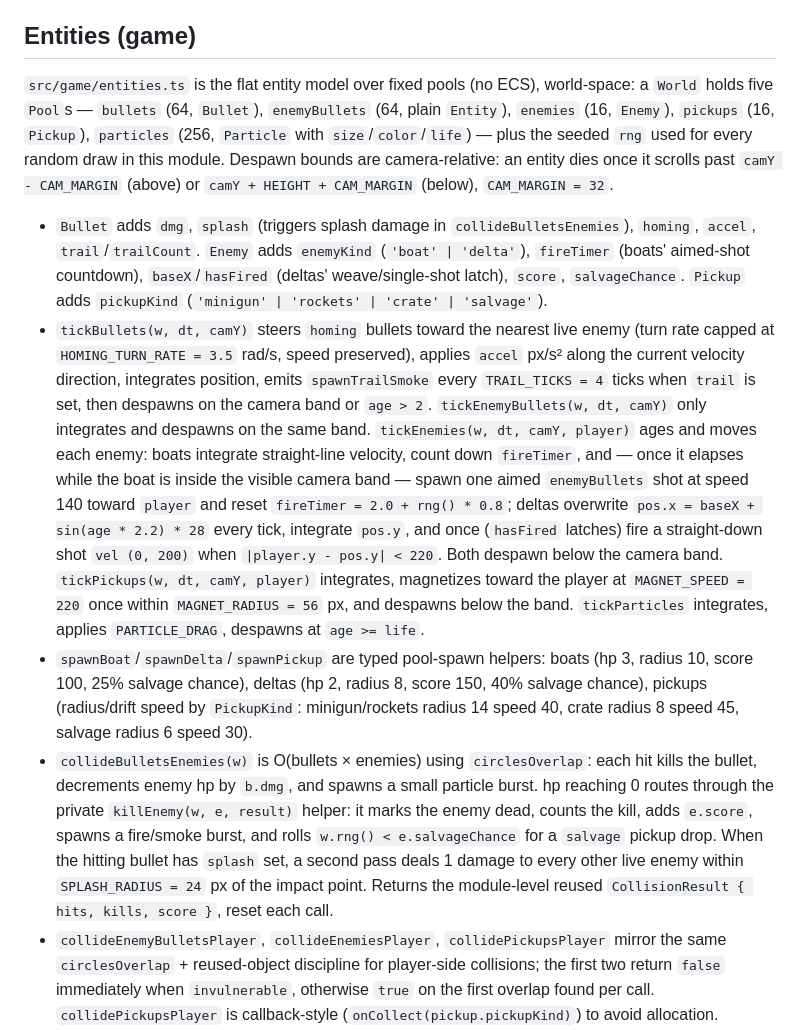
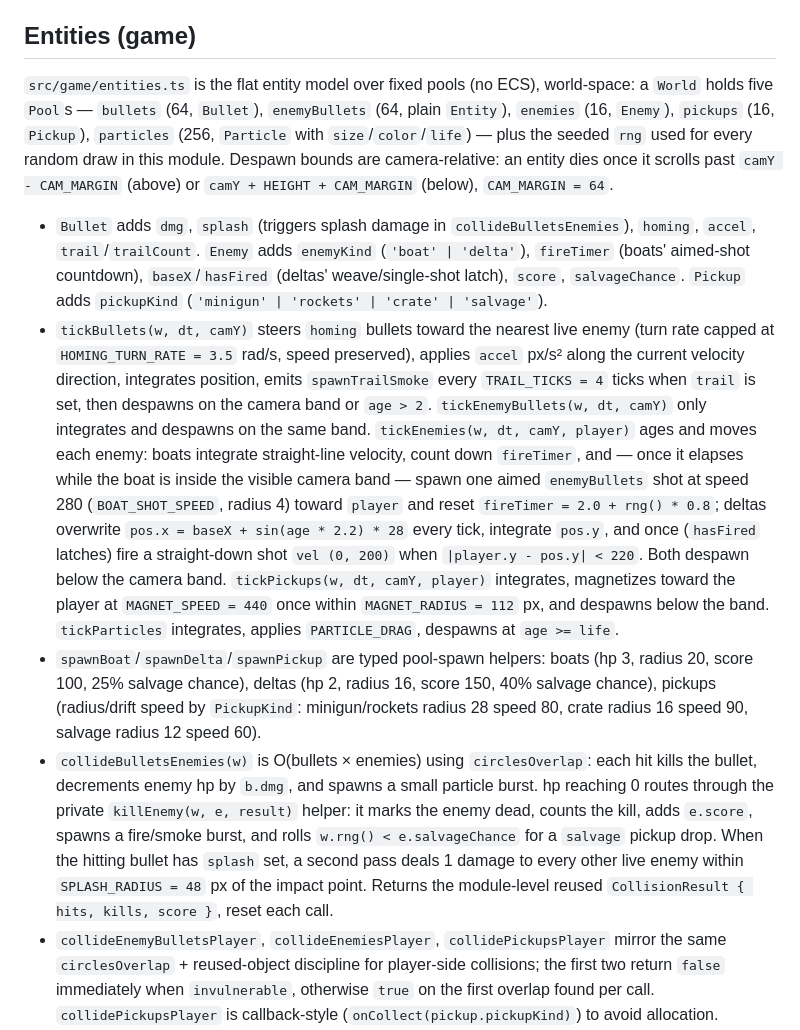
Before and after one commit to john-overton/Steel-talon, a Markdown page: docs/architecture.md, the part around one of its changes. Rendered like a GitHub page.

```diff
--- a/docs/architecture.md
+++ b/docs/architecture.md
@@ -99,12 +99,12 @@ The three `MUZZLE_FLASH` layers (wing L/R, nose) and the two `MISSILE` layers st
 
 ## Entities (game)
 
-`src/game/entities.ts` is the flat entity model over fixed pools (no ECS), world-space: a `World` holds five `Pool`s — `bullets` (64, `Bullet`), `enemyBullets` (64, plain `Entity`), `enemies` (16, `Enemy`), `pickups` (16, `Pickup`), `particles` (256, `Particle` with `size`/`color`/`life`) — plus the seeded `rng` used for every random draw in this module. Despawn bounds are camera-relative: an entity dies once it scrolls past `camY - CAM_MARGIN` (above) or `camY + HEIGHT + CAM_MARGIN` (below), `CAM_MARGIN = 32`.
+`src/game/entities.ts` is the flat entity model over fixed pools (no ECS), world-space: a `World` holds five `Pool`s — `bullets` (64, `Bullet`), `enemyBullets` (64, plain `Entity`), `enemies` (16, `Enemy`), `pickups` (16, `Pickup`), `particles` (256, `Particle` with `size`/`color`/`life`) — plus the seeded `rng` used for every random draw in this module. Despawn bounds are camera-relative: an entity dies once it scrolls past `camY - CAM_MARGIN` (above) or `camY + HEIGHT + CAM_MARGIN` (below), `CAM_MARGIN = 64`.
 
 - `Bullet` adds `dmg`, `splash` (triggers splash damage in `collideBulletsEnemies`), `homing`, `accel`, `trail`/`trailCount`. `Enemy` adds `enemyKind` (`'boat' | 'delta'`), `fireTimer` (boats' aimed-shot countdown), `baseX`/`hasFired` (deltas' weave/single-shot latch), `score`, `salvageChance`. `Pickup` adds `pickupKind` (`'minigun' | 'rockets' | 'crate' | 'salvage'`).
-- `tickBullets(w, dt, camY)` steers `homing` bullets toward the nearest live enemy (turn rate capped at `HOMING_TURN_RATE = 3.5` rad/s, speed preserved), applies `accel` px/s² along the current velocity direction, integrates position, emits `spawnTrailSmoke` every `TRAIL_TICKS = 4` ticks when `trail` is set, then despawns on the camera band or `age > 2`. `tickEnemyBullets(w, dt, camY)` only integrates and despawns on the same band. `tickEnemies(w, dt, camY, player)` ages and moves each enemy: boats integrate straight-line velocity, count down `fireTimer`, and — once it elapses while the boat is inside the visible camera band — spawn one aimed `enemyBullets` shot at speed 140 toward `player` and reset `fireTimer = 2.0 + rng() * 0.8`; deltas overwrite `pos.x = baseX + sin(age * 2.2) * 28` every tick, integrate `pos.y`, and once (`hasFired` latches) fire a straight-down shot `vel (0, 200)` when `|player.y - pos.y| < 220`. Both despawn below the camera band. `tickPickups(w, dt, camY, player)` integrates, magnetizes toward the player at `MAGNET_SPEED = 220` once within `MAGNET_RADIUS = 56` px, and despawns below the band. `tickParticles` integrates, applies `PARTICLE_DRAG`, despawns at `age >= life`.
-- `spawnBoat`/`spawnDelta`/`spawnPickup` are typed pool-spawn helpers: boats (hp 3, radius 10, score 100, 25% salvage chance), deltas (hp 2, radius 8, score 150, 40% salvage chance), pickups (radius/drift speed by `PickupKind`: minigun/rockets radius 14 speed 40, crate radius 8 speed 45, salvage radius 6 speed 30).
-- `collideBulletsEnemies(w)` is O(bullets × enemies) using `circlesOverlap`: each hit kills the bullet, decrements enemy hp by `b.dmg`, and spawns a small particle burst. hp reaching 0 routes through the private `killEnemy(w, e, result)` helper: it marks the enemy dead, counts the kill, adds `e.score`, spawns a fire/smoke burst, and rolls `w.rng() < e.salvageChance` for a `salvage` pickup drop. When the hitting bullet has `splash` set, a second pass deals 1 damage to every other live enemy within `SPLASH_RADIUS = 24` px of the impact point. Returns the module-level reused `CollisionResult { hits, kills, score }`, reset each call.
+- `tickBullets(w, dt, camY)` steers `homing` bullets toward the nearest live enemy (turn rate capped at `HOMING_TURN_RATE = 3.5` rad/s, speed preserved), applies `accel` px/s² along the current velocity direction, integrates position, emits `spawnTrailSmoke` every `TRAIL_TICKS = 4` ticks when `trail` is set, then despawns on the camera band or `age > 2`. `tickEnemyBullets(w, dt, camY)` only integrates and despawns on the same band. `tickEnemies(w, dt, camY, player)` ages and moves each enemy: boats integrate straight-line velocity, count down `fireTimer`, and — once it elapses while the boat is inside the visible camera band — spawn one aimed `enemyBullets` shot at speed 280 (`BOAT_SHOT_SPEED`, radius 4) toward `player` and reset `fireTimer = 2.0 + rng() * 0.8`; deltas overwrite `pos.x = baseX + sin(age * 2.2) * 28` every tick, integrate `pos.y`, and once (`hasFired` latches) fire a straight-down shot `vel (0, 200)` when `|player.y - pos.y| < 220`. Both despawn below the camera band. `tickPickups(w, dt, camY, player)` integrates, magnetizes toward the player at `MAGNET_SPEED = 440` once within `MAGNET_RADIUS = 112` px, and despawns below the band. `tickParticles` integrates, applies `PARTICLE_DRAG`, despawns at `age >= life`.
+- `spawnBoat`/`spawnDelta`/`spawnPickup` are typed pool-spawn helpers: boats (hp 3, radius 20, score 100, 25% salvage chance), deltas (hp 2, radius 16, score 150, 40% salvage chance), pickups (radius/drift speed by `PickupKind`: minigun/rockets radius 28 speed 80, crate radius 16 speed 90, salvage radius 12 speed 60).
+- `collideBulletsEnemies(w)` is O(bullets × enemies) using `circlesOverlap`: each hit kills the bullet, decrements enemy hp by `b.dmg`, and spawns a small particle burst. hp reaching 0 routes through the private `killEnemy(w, e, result)` helper: it marks the enemy dead, counts the kill, adds `e.score`, spawns a fire/smoke burst, and rolls `w.rng() < e.salvageChance` for a `salvage` pickup drop. When the hitting bullet has `splash` set, a second pass deals 1 damage to every other live enemy within `SPLASH_RADIUS = 48` px of the impact point. Returns the module-level reused `CollisionResult { hits, kills, score }`, reset each call.
 - `collideEnemyBulletsPlayer`, `collideEnemiesPlayer`, `collidePickupsPlayer` mirror the same `circlesOverlap` + reused-object discipline for player-side collisions; the first two return `false` immediately when `invulnerable`, otherwise `true` on the first overlap found per call. `collidePickupsPlayer` is callback-style (`onCollect(pickup.pickupKind)`) to avoid allocation.
 - `Muzzle { x, y, dir }` is a world-space fire point plus which side a shell ejects. `spawnShell`, `spawnSmoke`, `spawnTrailSmoke` are particle helpers shared by `weapons.ts` and the collision/death paths.
 
```
Also changed, not shown: other parts of docs/architecture.md (+24 -16 lines).
